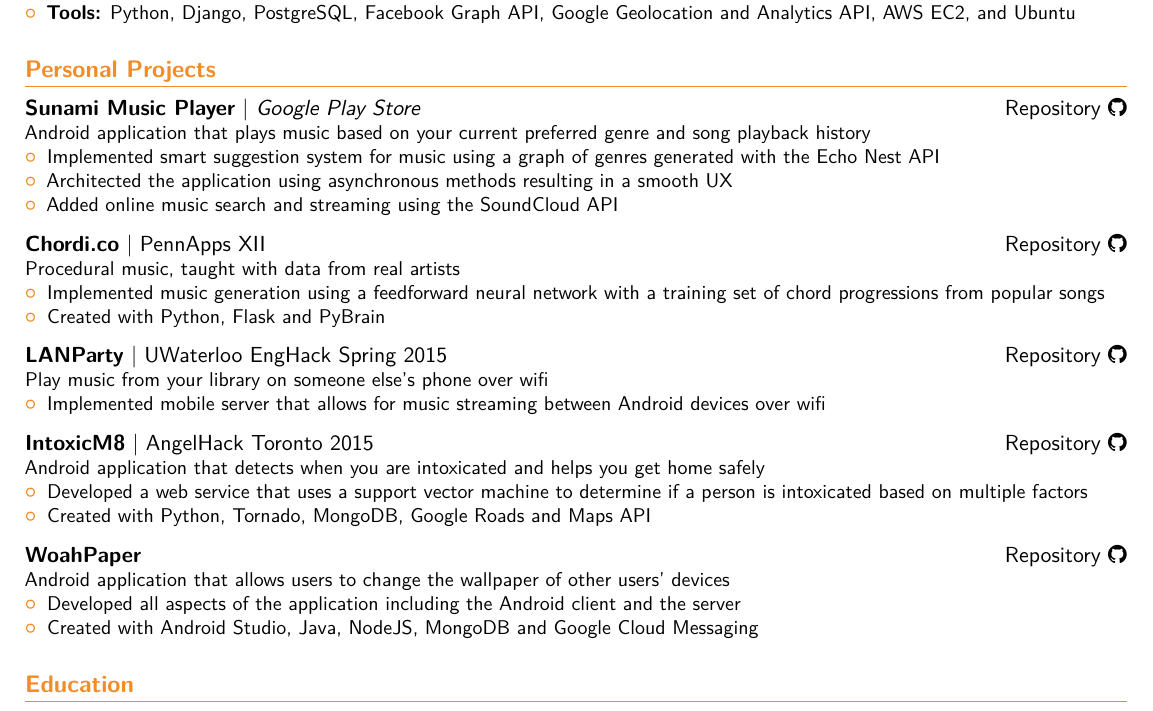
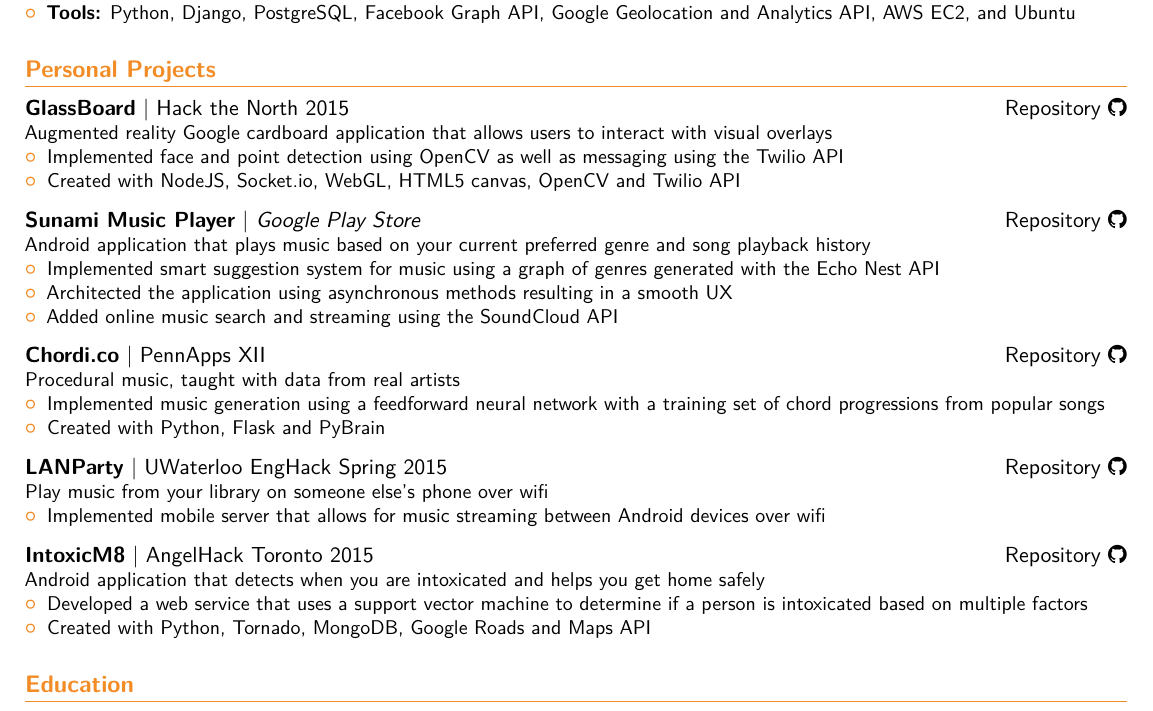
Before and after one commit to Wojtechnology/wojtechnology.github.io, a LaTeX CV (documents/Moderncv Banking/main.tex): part of page 1 of 2, cut so that both start at the same text. Compiled offline with XeLaTeX.

Commit message:
Updated resume with GlassBoard

```diff
--- a/documents/Moderncv Banking/main.tex
+++ b/documents/Moderncv Banking/main.tex
@@ -81,6 +81,13 @@
 }
 
 \section{Personal Projects}
+\cvproj{\httplink[Repository]{github.com/Wojtechnology/GlassBoard} \faGithub}{\httplink[\textbf{GlassBoard}]{chordi.co:8080} | Hack the North 2015}{
+Augmented reality Google cardboard application that allows users to interact with visual overlays
+\begin{itemize}%
+\item Implemented face and point detection using OpenCV as well as messaging using the Twilio API
+\item Created with NodeJS, Socket.io, WebGL, HTML5 canvas, OpenCV and Twilio API
+\end{itemize}
+}
 \cvproj{\httplink[Repository]{github.com/wojtechnology/sunami} \faGithub}{\textbf{Sunami Music Player} | \httplink[\textit{Google Play Store}]{play.google.com/store/apps/details?id=com.wojtechnology.sunami}}{
 Android application that plays music based on your current preferred genre and song playback history
 \begin{itemize}%
@@ -107,13 +114,6 @@
 \begin{itemize}%
 \item Developed a web service that uses a support vector machine to determine if a person is intoxicated based on multiple factors
 \item Created with Python, Tornado, MongoDB, Google Roads and Maps API
-\end{itemize}
-}
-\cvproj{\httplink[Repository]{github.com/Wojtechnology/WoahPaper} \faGithub}{\textbf{WoahPaper}}{
-Android application that allows users to change the wallpaper of other users’ devices
-\begin{itemize}%
-\item Developed all aspects of the application including the Android client and the server
-\item Created with Android Studio, Java, NodeJS, MongoDB and Google Cloud Messaging
 \end{itemize}
 }
 
```
Also changed, not shown: documents/Moderncv Banking/main.pdf (added), resume.pdf, 1 other file.
